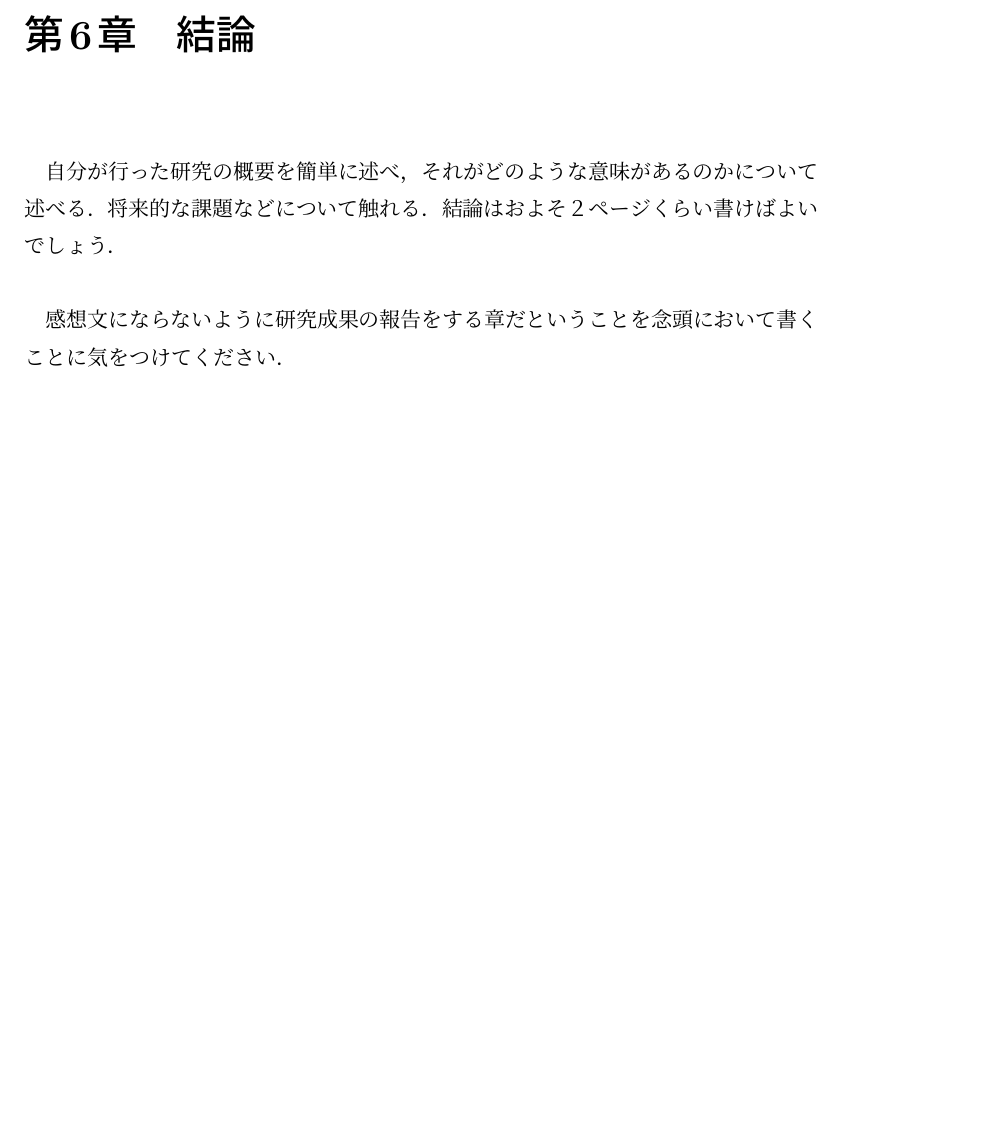
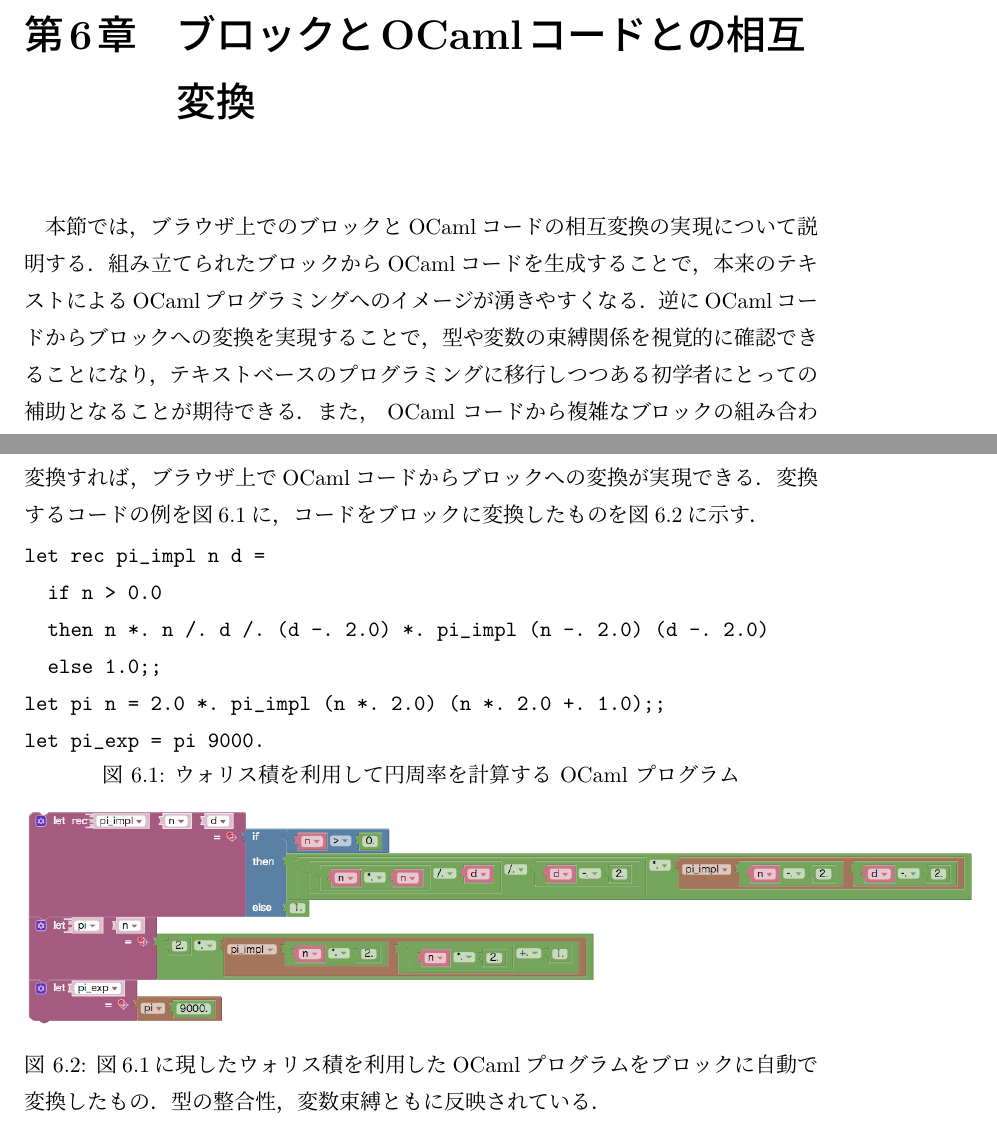
Before and after one commit to harukamm/master-thesis, a LaTeX document (soturon.tex, which reads chapter6.tex): part of page 26 of 31 before the commit and two parts of pages 26 and 27 of 32 after it, the two joined at a grey line, cut at the place of the change, the shorter picture padded with empty space. Compiled offline with pLaTeX and dvipdfmx.

Commit message:
Add chapter6 for converter

```diff
--- a/chapter6.tex
+++ b/chapter6.tex
@@ -1,7 +1,10 @@
-\chapter{結論}
-自分が行った研究の概要を簡単に述べ，それがどのような意味があるのかに
-ついて述べる．将来的な課題などについて触れる．結論はおよそ２ページくらい
-書けばよいでしょう．\\
+\chapter{ブロックとOCamlコードとの相互変換}\label{chap:converter}
 
-感想文にならないように研究成果の報告をする章だということを念頭において書
-くことに気をつけてください．
+
+本節では，ブラウザ上でのブロックとOCamlコードの相互変換の実現について説明する．
+組み立てられたブロックからOCamlコードを生成することで，
+本来のテキストによるOCamlプログラミングへのイメージが湧きやすくなる．
+逆にOCamlコードからブロックへの変換を実現することで，
+型や変数の束縛関係を視覚的に確認できることになり，
+テキストベースのプログラミングに移行しつつある初学者にとっての補助となることが期待できる．
+また， OCaml コードから複雑なブロックの組み合わせを復元できるので，
@@ -7,0 +34,23 @@
+ブラウザ上でOCamlコードからブロックへの変換が実現できる．
+変換するコードの例を図\ref{OCamlWallis}に，
+コードをブロックに変換したものを図\ref{fig:piOCaml}に示す．
+
+\begin{figure}[h]
+\centering
+\begin{verbatimtab}[2]
+let rec pi_impl n d =
+  if n > 0.0
+  then n *. n /. d /. (d -. 2.0) *. pi_impl (n -. 2.0) (d -. 2.0)
+  else 1.0;;
+let pi n = 2.0 *. pi_impl (n *. 2.0) (n *. 2.0 +. 1.0);;
+let pi_exp = pi 9000.
+\end{verbatimtab}
+\vspace{-2.0zh}
+\caption{ウォリス積を利用して円周率を計算する OCaml プログラム\label{OCamlWallis}}
+\vspace{0.6zh}
+
+ \centering
+ \includegraphics[keepaspectratio, scale=0.4]{img/pi.png}
+ \caption{図\ref{OCamlWallis}に現したウォリス積を利用したOCamlプログラムをブロックに自動で変換したもの．
+型の整合性，変数束縛ともに反映されている．\label{fig:piOCaml}}
+\end{figure}
```
Also changed, not shown: chapter6.tex (23 more changed lines).
